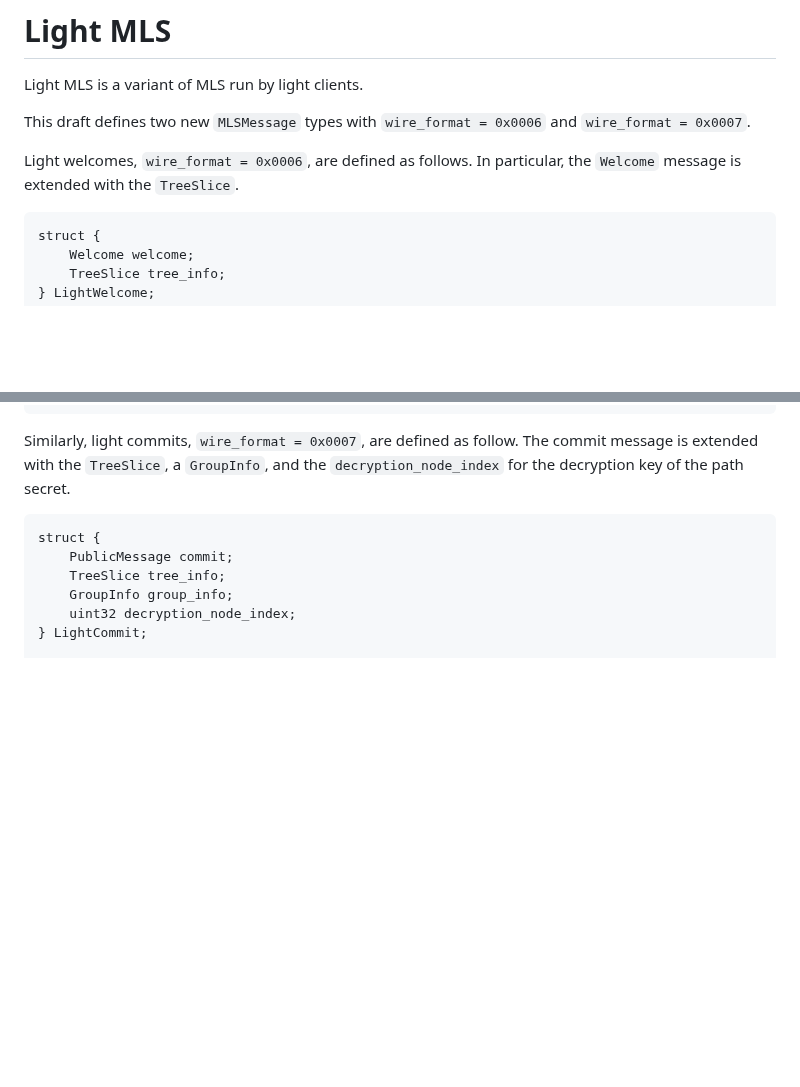
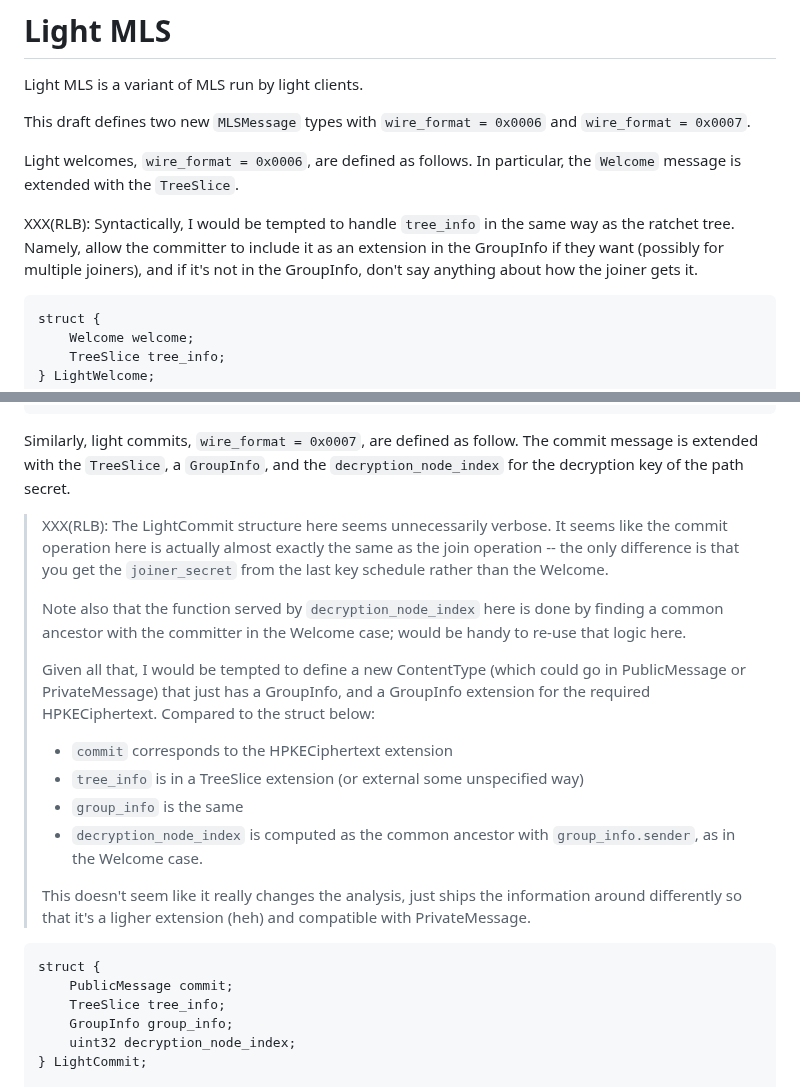
Before and after one commit to cryspen/scalable-mls-id, a Markdown page: draft-kiefer-light-mls.md, 2 parts joined by grey strips. Drawn GitHub-style; blank space fills up the shorter version.

```diff
--- a/draft-kiefer-light-mls.md
+++ b/draft-kiefer-light-mls.md
@@ -187,6 +193,11 @@ This draft defines two new `MLSMessage` types with `wire_format = 0x0006` and
 Light welcomes, `wire_format = 0x0006`, are defined as follows.
 In particular, the `Welcome` message is extended with the `TreeSlice`.
 
+XXX(RLB): Syntactically, I would be tempted to handle `tree_info` in the same
+way as the ratchet tree.  Namely, allow the committer to include it as an
+extension in the GroupInfo if they want (possibly for multiple joiners), and if
+it's not in the GroupInfo, don't say anything about how the joiner gets it.
+
 ~~~tls
 struct {
     Welcome welcome;
@@ -207,6 +218,28 @@ struct {
 Similarly, light commits, `wire_format = 0x0007`, are defined as follow.
 The commit message is extended with the `TreeSlice`, a `GroupInfo`, and
 the `decryption_node_index` for the decryption key of the path secret.
+
+> XXX(RLB): The LightCommit structure here seems unnecessarily verbose.  It seems
+> like the commit operation here is actually almost exactly the same as the join
+> operation -- the only difference is that you get the `joiner_secret` from the
+> last key schedule rather than the Welcome.
+>
+> Note also that the function served by `decryption_node_index` here is done by
+> finding a common ancestor with the committer in the Welcome case; would be handy
+> to re-use that logic here.
+>
+> Given all that, I would be tempted to define a new ContentType (which could go
+> in PublicMessage or PrivateMessage) that just has a GroupInfo, and a GroupInfo
+> extension for the required HPKECiphertext.  Compared to the struct below:
+> * `commit` corresponds to the HPKECiphertext extension
+> * `tree_info` is in a TreeSlice extension (or external some unspecified way)
+> * `group_info` is the same
+> * `decryption_node_index` is computed as the common ancestor with
+>   `group_info.sender`, as in the Welcome case.
+>
+> This doesn't seem like it really changes the analysis, just ships the
+> information around differently so that it's a ligher extension (heh) and
+> compatible with PrivateMessage.
 
 ~~~tls
 struct {
```
Also changed, not shown: other parts of draft-kiefer-light-mls.md (+44 -28 lines).
